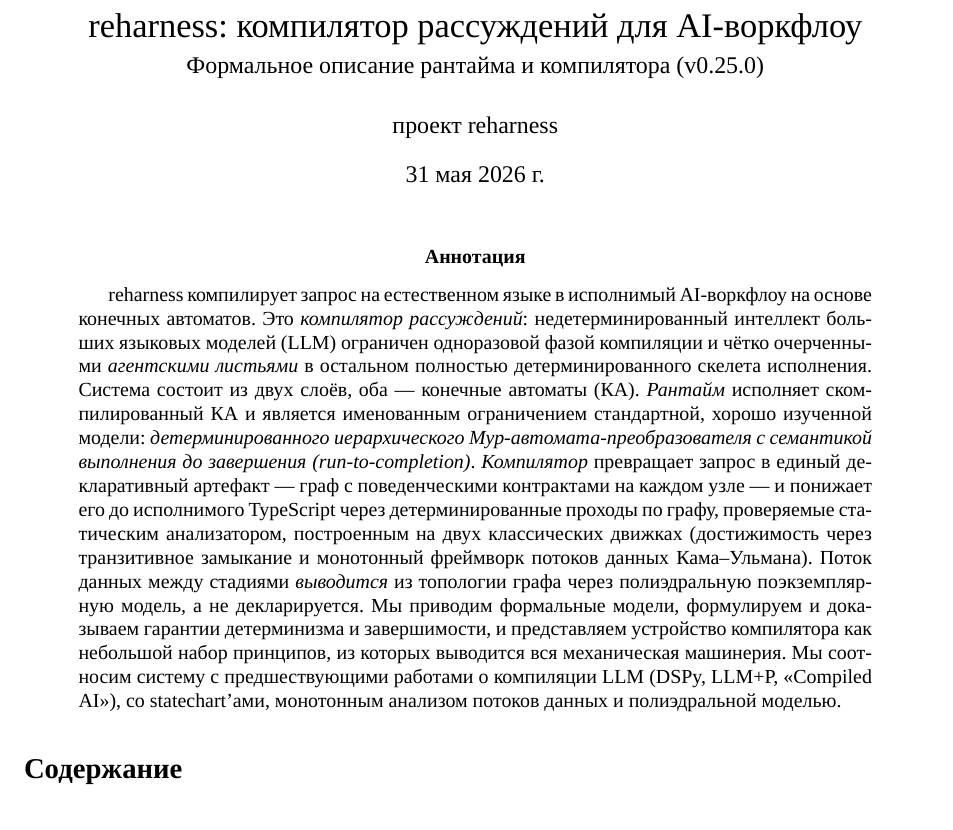
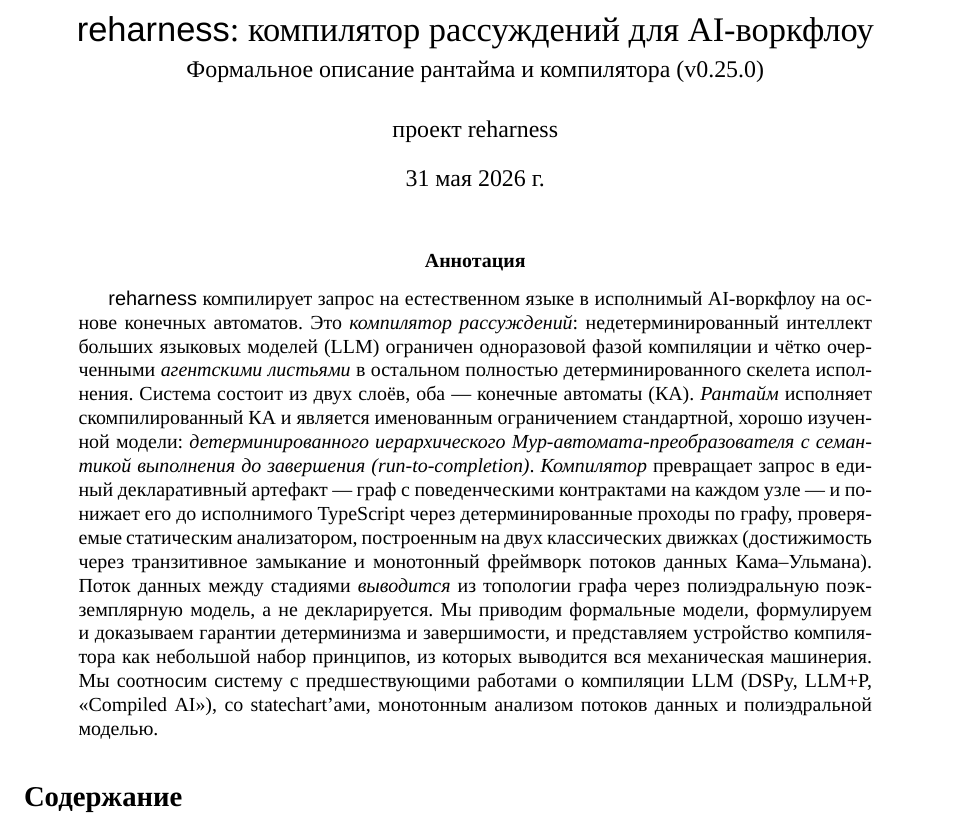
Before and after one commit to bes-dev/reharness, a LaTeX paper (docs/reharness.ru.tex): part of page 1 of 13, cut so that both start at the same text. Compiled offline with XeLaTeX; a missing font is replaced by an installed copy or a similar font.

Commit message:
docs(ru): set reharness wordmark in sans (Times New Roman lacks small-caps)

```diff
--- a/docs/reharness.ru.tex
+++ b/docs/reharness.ru.tex
@@ -42,7 +42,8 @@
 \newtheorem{remark}[theorem]{Замечание}
 
 % ---- сокращения -----------------------------------------------------------
-\newcommand{\reharness}{\textsc{reharness}}
+% Times New Roman не имеет small-caps начертания; набираем имя обычным шрифтом.
+\newcommand{\reharness}{\textsf{reharness}}
 \newcommand{\code}[1]{\texttt{#1}}
 \newcommand{\state}[1]{\textsf{#1}}
 \newcommand{\transition}{\ensuremath{\delta}}
```
